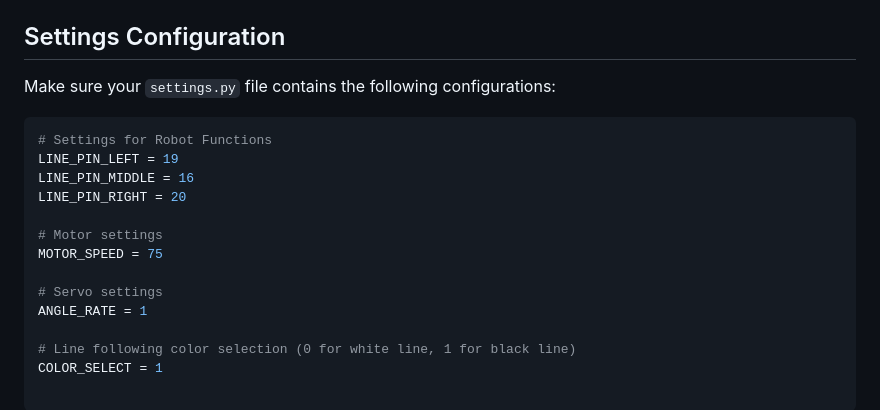
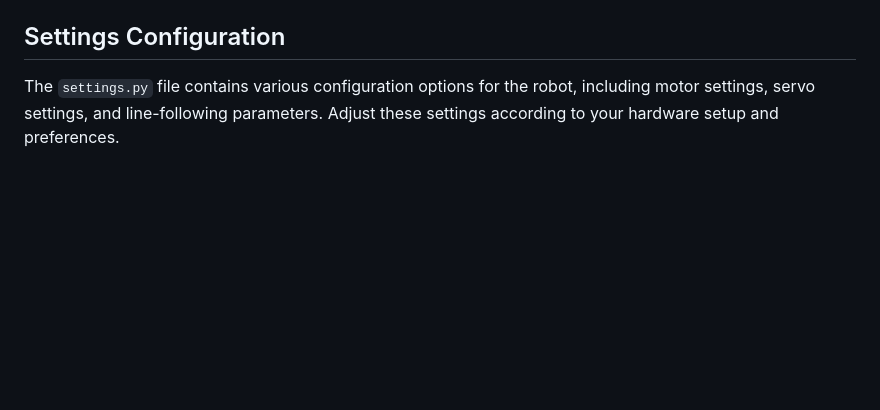
Before and after one commit to bsharabi/CarSmartAI, a Markdown page: README.md, the part around the change printed below. GitHub-like rendering; blank space fills up the shorter version.

````diff
--- a/README.md
+++ b/README.md
@@ -83,17 +120,3 @@ The autonomous robot vehicle is designed to demonstrate the capabilities of mode
 
 ## Settings Configuration
-Make sure your `settings.py` file contains the following configurations:
-```python
-# Settings for Robot Functions
-LINE_PIN_LEFT = 19
-LINE_PIN_MIDDLE = 16
-LINE_PIN_RIGHT = 20
-
-# Motor settings
-MOTOR_SPEED = 75
-
-# Servo settings
-ANGLE_RATE = 1
-
-# Line following color selection (0 for white line, 1 for black line)
-COLOR_SELECT = 1
+The `settings.py` file contains various configuration options for the robot, including motor settings, servo settings, and line-following parameters. Adjust these settings according to your hardware setup and preferences.
````
Also changed, not shown: other parts of README.md (+63 -26 lines).
